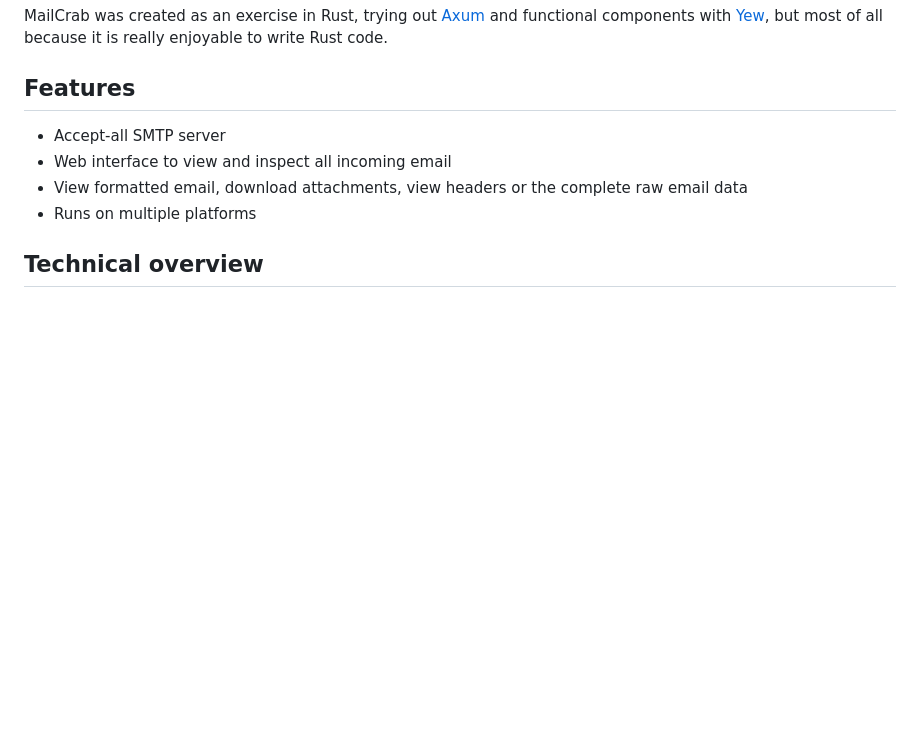
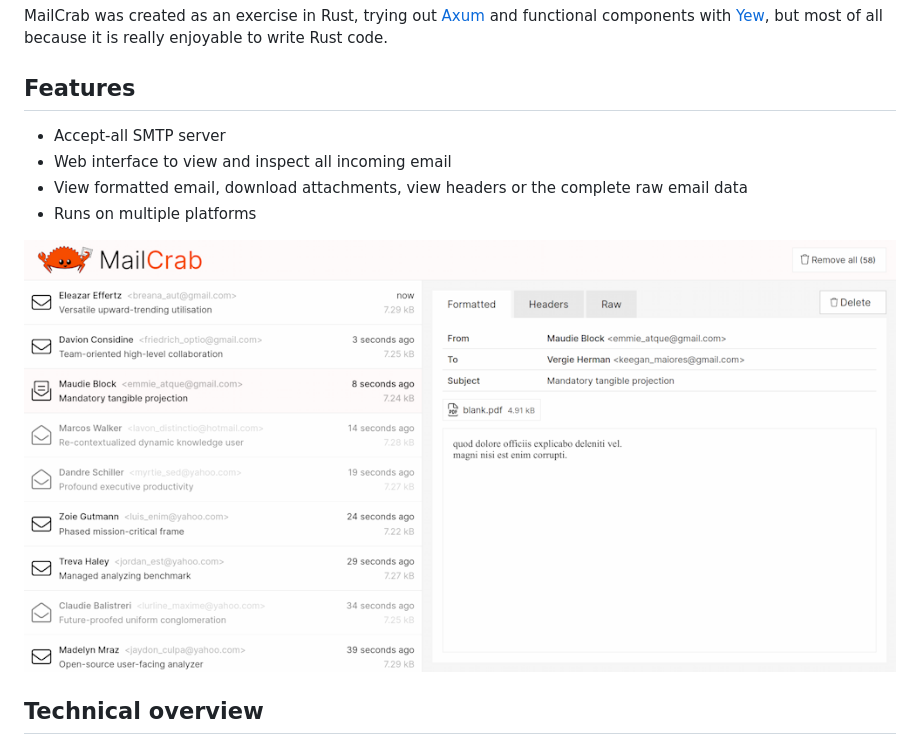
Before and after one commit to tweedegolf/mailcrab, a Markdown page: README.md, the part around the change printed below. GitHub-like rendering; pictures changed too: frontend/img/screen.png (added); blank space fills up the shorter version.

Commit message:
Update logo (#4)

```diff
--- a/README.md
+++ b/README.md
@@ -12,6 +14,8 @@ MailCrab was created as an exercise in Rust, trying out [Axum](https://axum.rs/)
 - Web interface to view and inspect all incoming email
 - View formatted email, download attachments, view headers or the complete raw email data
 - Runs on multiple platforms
+
+![MailCrab Logo](https://github.com/tweedegolf/mailcrab/blob/master/frontend/img/screen.png?raw=true)
 
 ## Technical overview
 
```
Also changed, not shown: other parts of README.md (+2 -0 lines), 3 other files.
